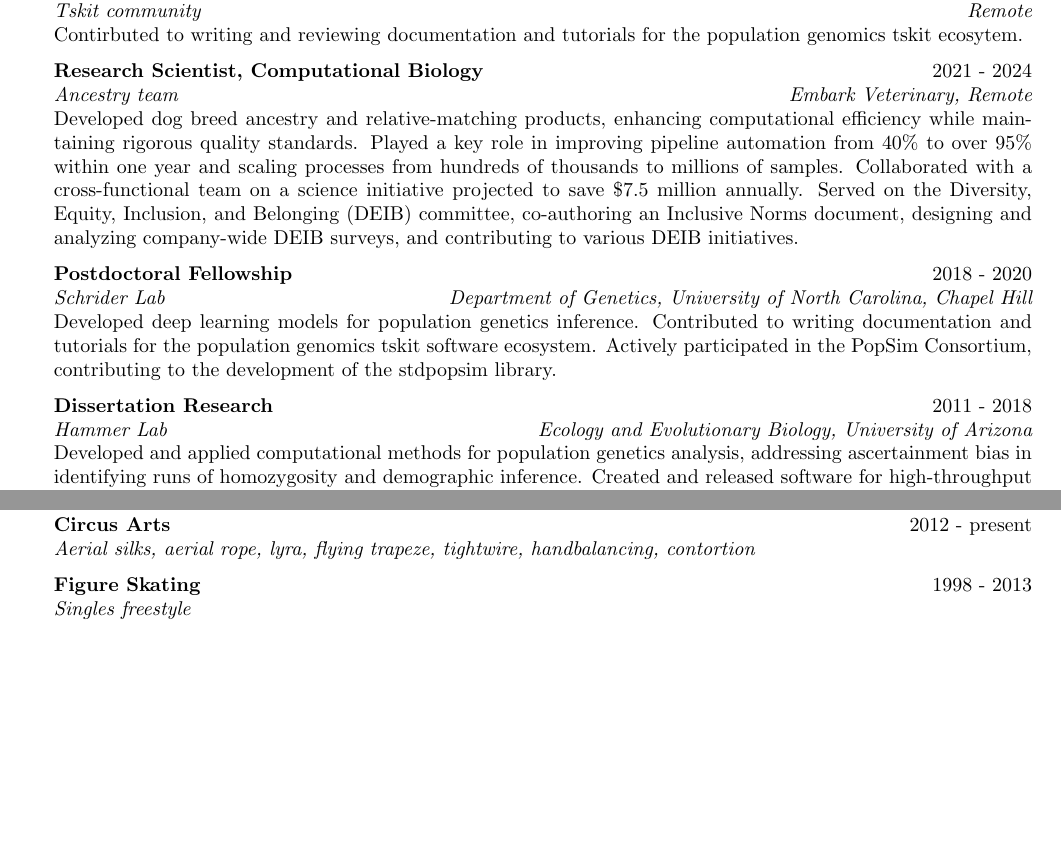
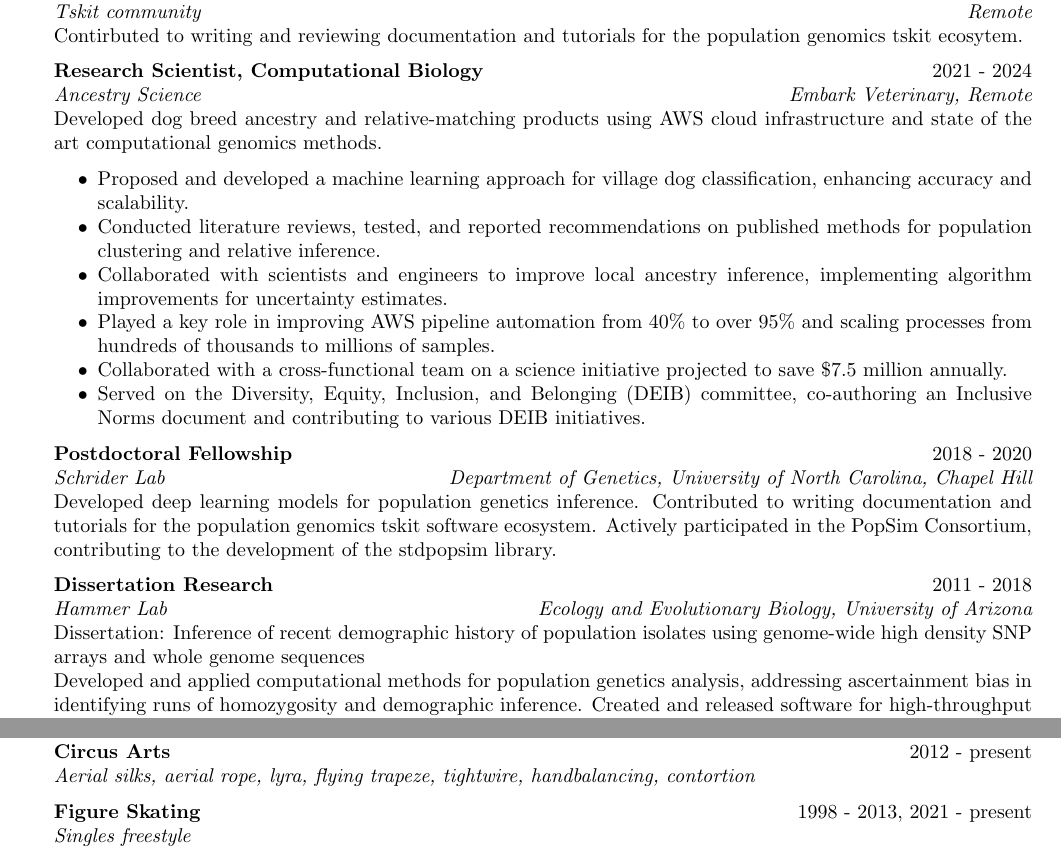
Before and after one commit to agladstein/CV_repo, a LaTeX CV (gladstein_cv.tex): two parts of pages 1 and 4 of 4, joined at a grey line, cut so that both start at the same text, the shorter picture padded with empty space. Compiled offline with pdfLaTeX.

Commit message:
minor updates to content

```diff
--- a/gladstein_cv.tex
+++ b/gladstein_cv.tex
@@ -28,6 +28,8 @@
 \newcommand{\tab}[1]{\hspace{.2667\textwidth}\rlap{#1}}
 \newcommand{\itab}[1]{\hspace{0em}\rlap{#1}}
 \renewcommand{\thefootnote}{\fnsymbol{footnote}}
+
+\usepackage{enumitem}
 
 \name{ARIELLA GLADSTEIN, PhD} % Your name
 %\address{} % Your address
@@ -77,8 +79,16 @@ Departmental Honors: Mathematical Biology
 Contirbuted to writing and reviewing documentation and tutorials for the population genomics tskit ecosytem.
 
 {\bf Research Scientist, Computational Biology} \hfill  2021 - 2024\\
-{\em Ancestry team} \hfill {\em Embark Veterinary, Remote}\\
-Developed dog breed ancestry and relative-matching products, enhancing computational efficiency while maintaining rigorous quality standards. Played a key role in improving pipeline automation from 40\% to over 95\% within one year and scaling processes from hundreds of thousands to millions of samples. Collaborated with a cross-functional team on a science initiative projected to save \$7.5 million annually. Served on the Diversity, Equity, Inclusion, and Belonging (DEIB) committee, co-authoring an Inclusive Norms document, designing and analyzing company-wide DEIB surveys, and contributing to various DEIB initiatives.
+{\em Ancestry Science} \hfill {\em Embark Veterinary, Remote}\\
+Developed dog breed ancestry and relative-matching products using AWS cloud infrastructure and state of the art computational genomics methods.
+\begin{itemize}[noitemsep, topsep=0pt]
+    \item Proposed and developed a machine learning approach for village dog classification, enhancing accuracy and scalability.
+    \item Conducted literature reviews, tested, and reported recommendations on published methods for population clustering and relative inference.
+    \item Collaborated with scientists and engineers to improve local ancestry inference, implementing algorithm improvements for uncertainty estimates.
+    \item Played a key role in improving AWS pipeline automation from 40\% to over 95\% and scaling processes from hundreds of thousands to millions of samples.
+    \item Collaborated with a cross-functional team on a science initiative projected to save \$7.5 million annually.
+    \item Served on the Diversity, Equity, Inclusion, and Belonging (DEIB) committee, co-authoring an Inclusive Norms document and contributing to various DEIB initiatives.
+\end{itemize}
 
 {\bf Postdoctoral Fellowship} \hfill  2018 - 2020\\
 {\em Schrider Lab} \hfill {\em Department of Genetics, University of North Carolina, Chapel Hill}\\
@@ -87,6 +97,7 @@ Developed deep learning models for population genetics inference. Contributed to
 
 {\bf Dissertation Research} \hfill  2011 - 2018\\
 {\em Hammer Lab} \hfill {\em Ecology and Evolutionary Biology, University of Arizona}\\
+Dissertation: Inference of recent demographic history of population isolates using genome-wide high density SNP arrays and whole genome sequences \\
 Developed and applied computational methods for population genetics analysis, addressing ascertainment bias in identifying runs of homozygosity and demographic inference. Created and released software for high-throughput genomic simulations. Applied Approximate Bayesian Computation (ABC) to model the demographic history of Ashkenazi Jews.
 
 {\bf Functional Genomics Research Rotation} \hfill  Spring 2012\\
@@ -308,7 +319,7 @@ Open Science Grid User School, Madison, WI (1 week) \hfill {\em 07/2017}
 {\bf Circus Arts} \hfill 2012 - present \\
 {\em Aerial silks, aerial rope, lyra, flying trapeze, tightwire, handbalancing, contortion}
 
-{\bf Figure Skating} \hfill 1998 - 2013 \\
+{\bf Figure Skating} \hfill 1998 - 2013, 2021 - present \\
 {\em Singles freestyle}
 
 \end{rSection}
```
Also changed, not shown: gladstein_cv.pdf, gladstein_cv.tex (2 more changed lines), 4 other files.
